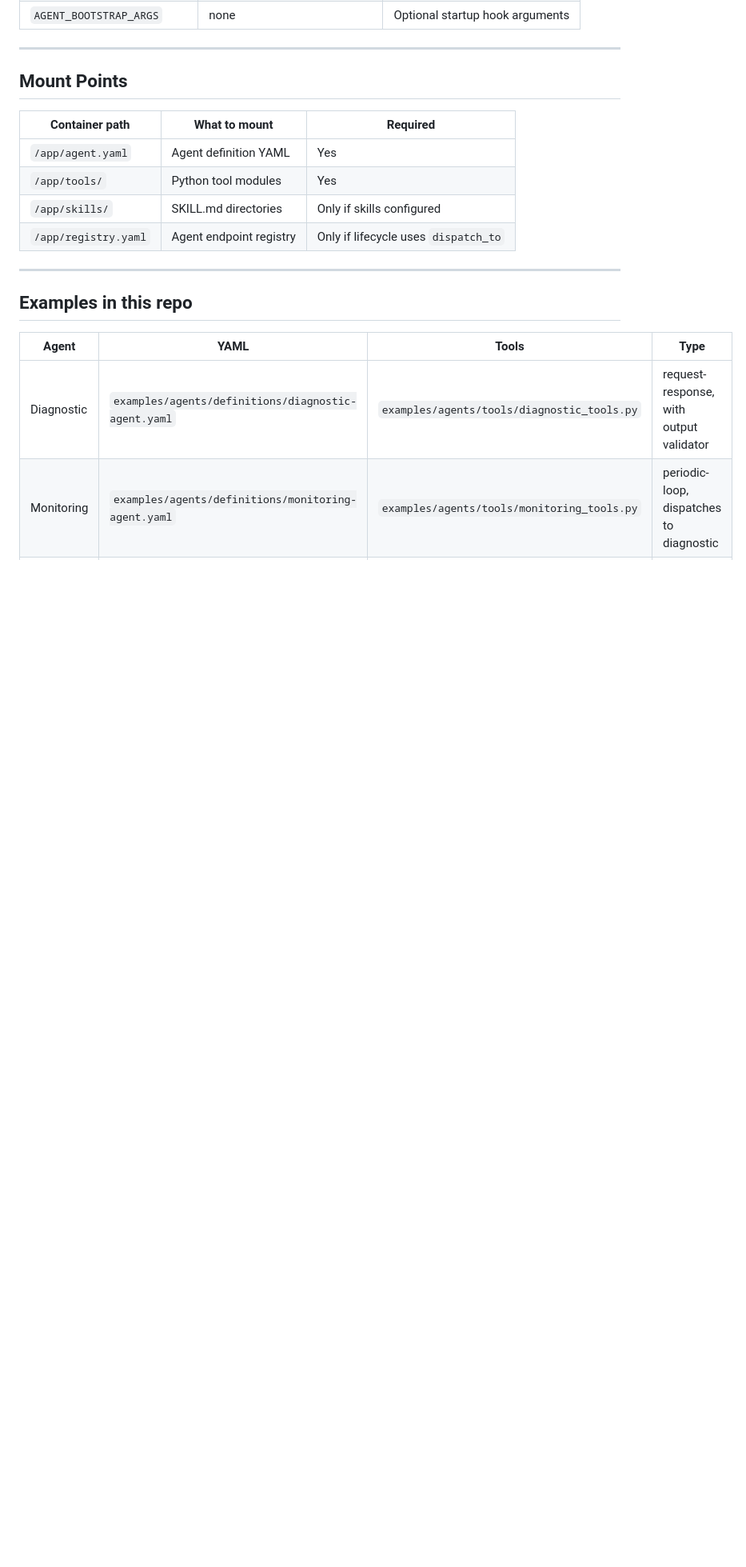
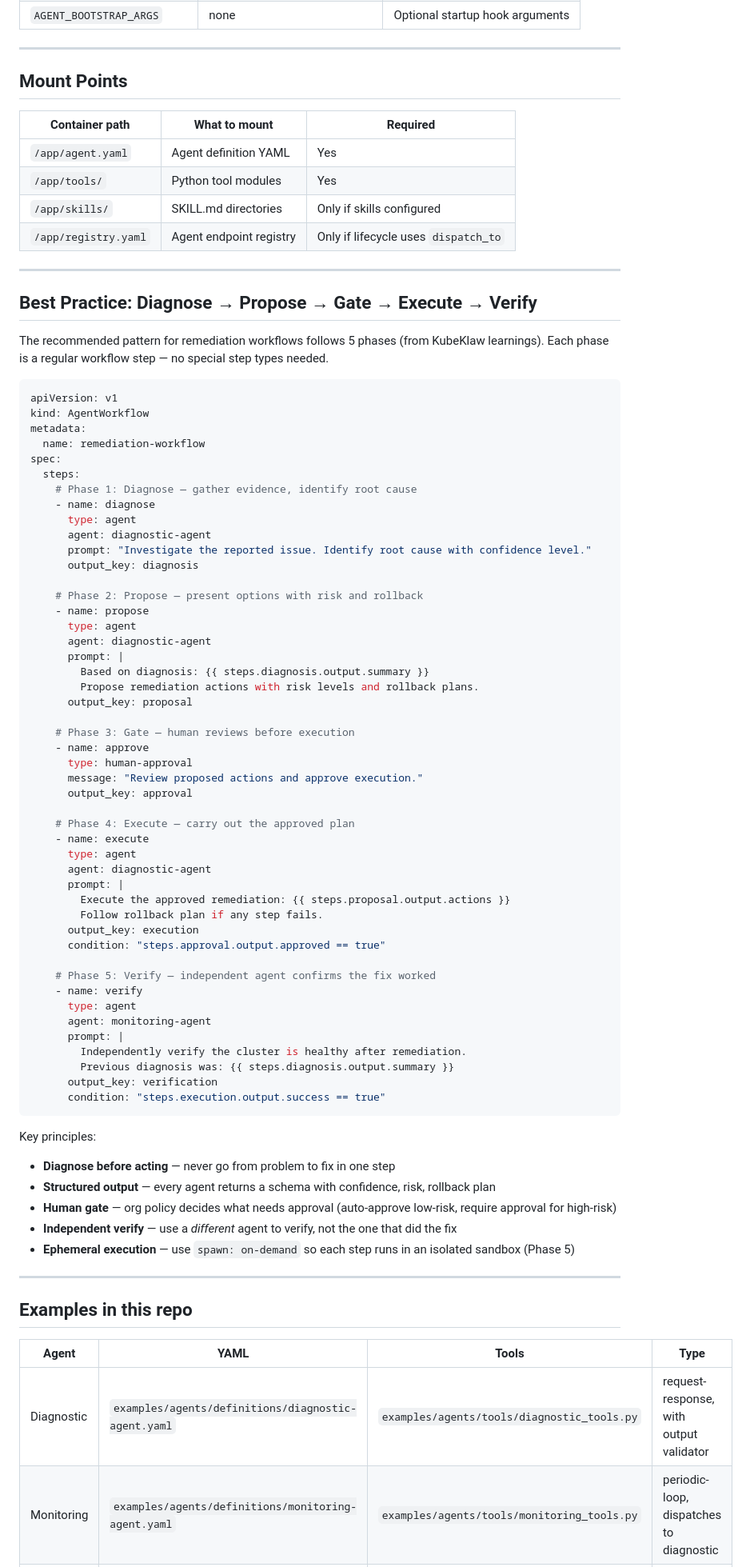
Before and after one commit to jameswnl/lightspeed-cloud-agents, a Markdown page: docs/CREATING-AGENTS.md, the part around the change. Shown at 80% size. Rendered like a GitHub page; blank space fills up the shorter version.

Commit message:
Document diagnose→propose→gate→execute→verify best practice
Add recommended 5-phase remediation workflow pattern to
CREATING-AGENTS.md based on KubeKlaw learnings. This is a
best-practice composition pattern, not a framework feature —
each phase is a regular workflow step.

Key principles: diagnose before acting, structured output with
confidence/risk/rollback, human gate via org policy, independent
verification agent, ephemeral execution (Phase 5).

Co-Authored-By: Claude Opus 4.6 (1M context) <noreply@anthropic.com>

````diff
--- a/docs/CREATING-AGENTS.md
+++ b/docs/CREATING-AGENTS.md
@@ -332,6 +332,69 @@ agents:
 
 ---
 
+## Best Practice: Diagnose → Propose → Gate → Execute → Verify
+
+The recommended pattern for remediation workflows follows 5 phases (from KubeKlaw learnings). Each phase is a regular workflow step — no special step types needed.
+
+```yaml
+apiVersion: v1
+kind: AgentWorkflow
+metadata:
+  name: remediation-workflow
+spec:
+  steps:
+    # Phase 1: Diagnose — gather evidence, identify root cause
+    - name: diagnose
+      type: agent
+      agent: diagnostic-agent
+      prompt: "Investigate the reported issue. Identify root cause with confidence level."
+      output_key: diagnosis
+
+    # Phase 2: Propose — present options with risk and rollback
+    - name: propose
+      type: agent
+      agent: diagnostic-agent
+      prompt: |
+        Based on diagnosis: {{ steps.diagnosis.output.summary }}
+        Propose remediation actions with risk levels and rollback plans.
+      output_key: proposal
+
+    # Phase 3: Gate — human reviews before execution
+    - name: approve
+      type: human-approval
+      message: "Review proposed actions and approve execution."
+      output_key: approval
+
+    # Phase 4: Execute — carry out the approved plan
+    - name: execute
+      type: agent
+      agent: diagnostic-agent
+      prompt: |
+        Execute the approved remediation: {{ steps.proposal.output.actions }}
+        Follow rollback plan if any step fails.
+      output_key: execution
+      condition: "steps.approval.output.approved == true"
+
+    # Phase 5: Verify — independent agent confirms the fix worked
+    - name: verify
+      type: agent
+      agent: monitoring-agent
+      prompt: |
+        Independently verify the cluster is healthy after remediation.
+        Previous diagnosis was: {{ steps.diagnosis.output.summary }}
+      output_key: verification
+      condition: "steps.execution.output.success == true"
+```
+
+Key principles:
+- **Diagnose before acting** — never go from problem to fix in one step
+- **Structured output** — every agent returns a schema with confidence, risk, rollback plan
+- **Human gate** — org policy decides what needs approval (auto-approve low-risk, require approval for high-risk)
+- **Independent verify** — use a *different* agent to verify, not the one that did the fix
+- **Ephemeral execution** — use `spawn: on-demand` so each step runs in an isolated sandbox (Phase 5)
+
+---
+
 ## Examples in this repo
 
 | Agent | YAML | Tools | Type |
````
